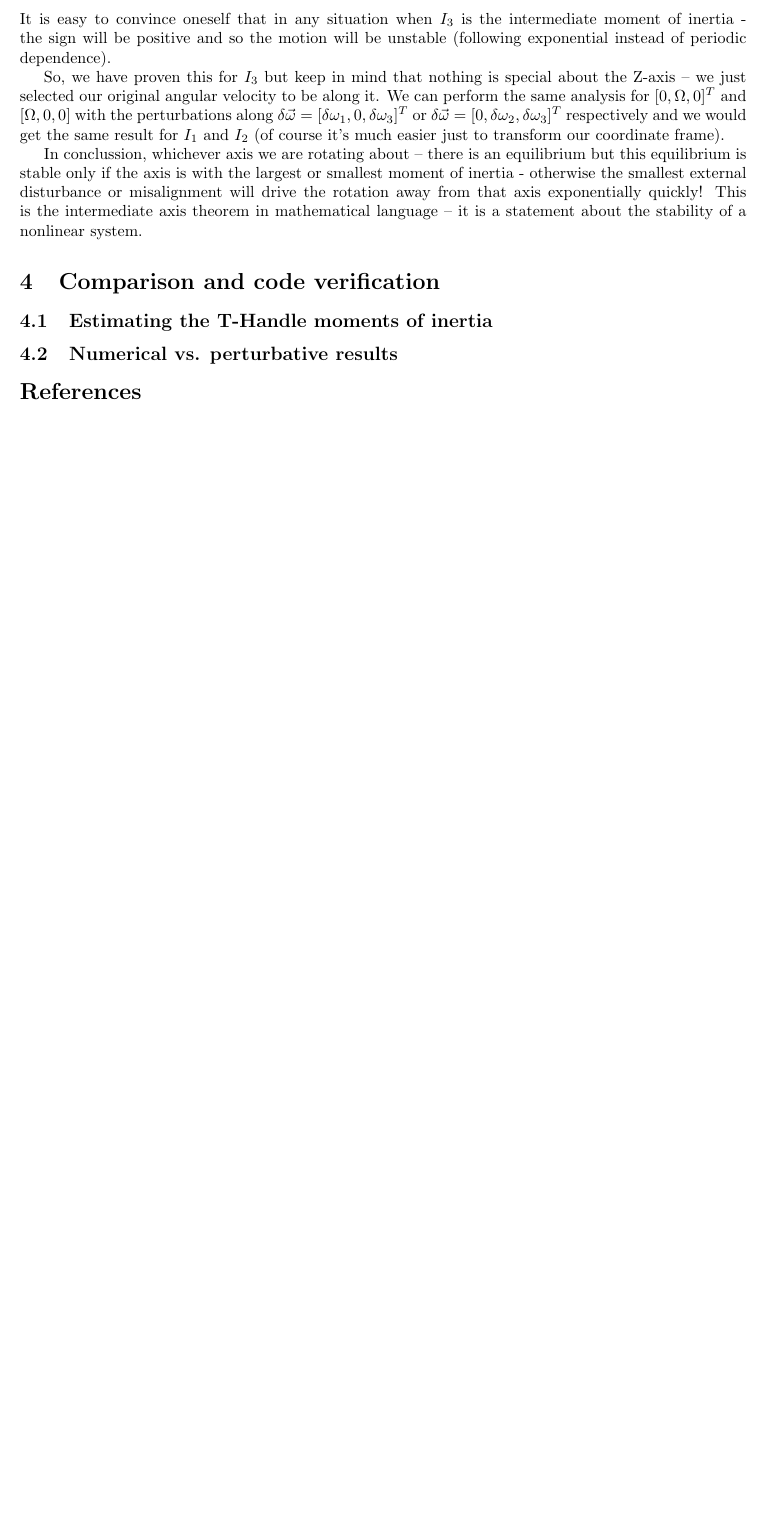
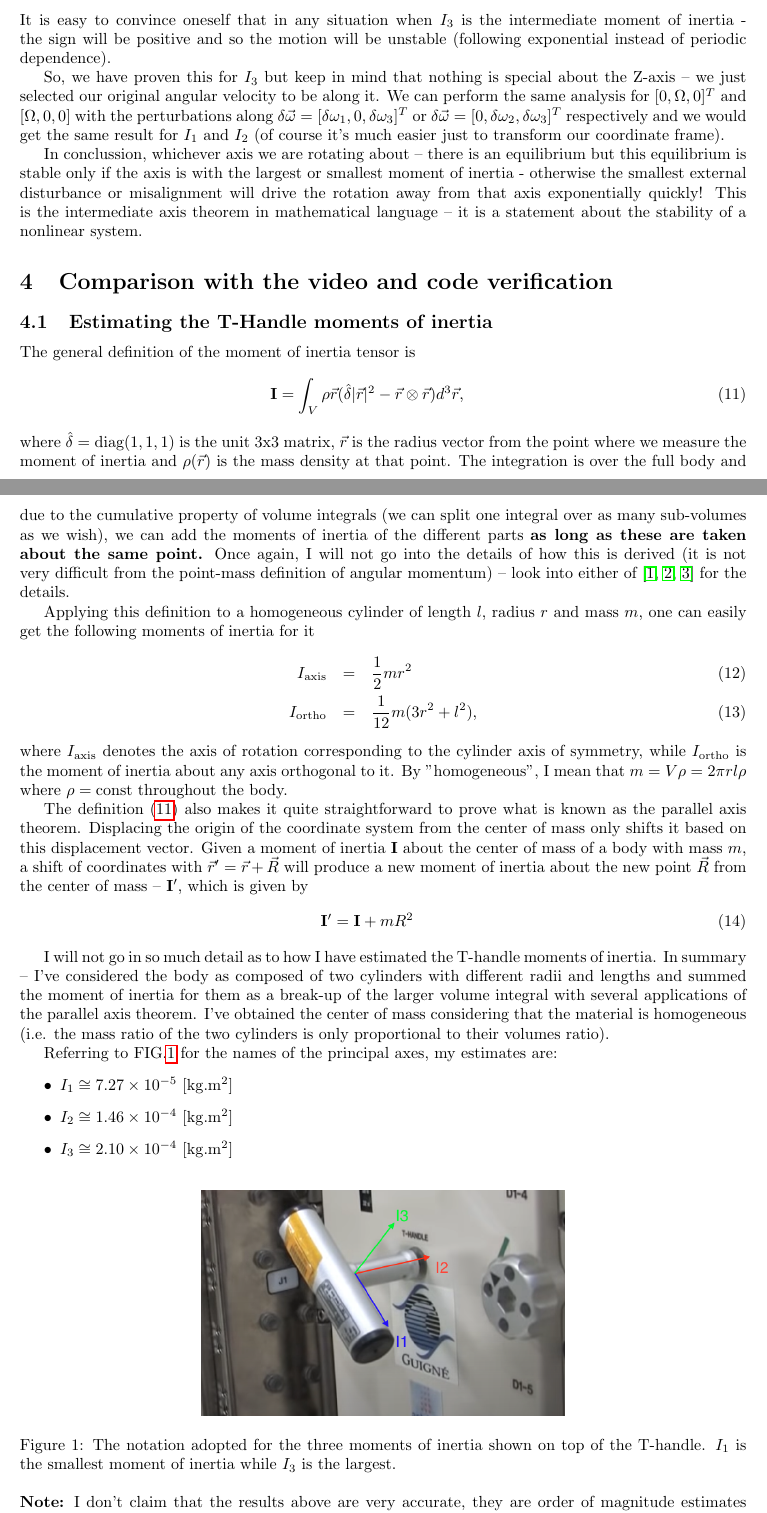
Before and after one commit to vidanchev/Intermediate_Axis, a LaTeX paper (Physics/Intermediate_Axis_Explanation.tex): part of page 4 of 4 before the commit and two parts of pages 4 and 5 of 7 after it, the two joined at a grey line, cut so that both start at the same text, the shorter picture padded with empty space. Compiled offline with pdfLaTeX.

```diff
--- a/Physics/Intermediate_Axis_Explanation.tex
+++ b/Physics/Intermediate_Axis_Explanation.tex
@@ -168,5 +170,48 @@
 	In conclussion, whichever axis we are rotating about -- there is an equilibrium but this equilibrium is stable only if the axis is with the largest or smallest moment of inertia - otherwise the smallest external disturbance or misalignment will drive the rotation away from that axis exponentially quickly!
 	This is the intermediate axis theorem in mathematical language -- it is a statement about the stability of a nonlinear system.
 
-	\section{Comparison and code verification}
+	\section{Comparison with the video and code verification}
+
 	\subsection{Estimating the T-Handle moments of inertia}
+
+	The general definition of the moment of inertia tensor is
+	\begin{eqnarray}\label{moi_definition}
+		\mathbf{I} = \int_{V} \rho{\vec{r}}( \hat{ \delta } |\vec{r}|^2 - \vec{r} \otimes \vec{r} ) d^3 \vec{r},
+	\end{eqnarray}
+	where $\hat{\delta} = \mathrm{diag( 1 , 1 , 1 )}$ is the unit 3x3 matrix, $\vec{r}$ is the radius vector from the point where we measure the moment of inertia and $\rho(\vec{r})$ is the mass density at that point.
+	The integration is over the full body and due to the cumulative property of volume integrals (we can split one integral over as many sub-volumes as we wish), we can add the moments of inertia of the different parts \textbf{as long as these are taken about the same point.}
+	Once again, I will not go into the details of how this is derived (it is not very difficult from the point-mass definition of angular momentum) -- look into either of \cite{David_Tong,Goldstein,ADCS_bible} for the details.
+
+	Applying this definition to a homogeneous cylinder of length $l$, radius $r$ and mass $m$, one can easily get the following moments of inertia for it
+	\begin{eqnarray}
+		I_{\mathrm{axis}} &=& \frac{1}{2} m r^2 \\
+		I_{\mathrm{ortho}} &=& \frac{1}{12}m( 3r^2 + l^2 ),
+	\end{eqnarray}
+	where $I_{\mathrm{axis}}$ denotes the axis of rotation corresponding to the cylinder axis of symmetry, while $I_{\mathrm{ortho}}$ is the moment of inertia about any axis orthogonal to it.
+	By "homogeneous", I mean that $m = V\rho = 2\pi r l \rho$ where $\rho = \mathrm{const}$ throughout the body.
+
+	The definition \eqref{moi_definition} also makes it quite straightforward to prove what is known as the parallel axis theorem.
+	Displacing the origin of the coordinate system from the center of mass only shifts it based on this displacement vector.
+	Given a moment of inertia $\mathbf{I}$ about the center of mass of a body with mass $m$, a shift of coordinates with $\vec{r}' = \vec{r} + \vec{R}$ will produce a new moment of inertia about the new point $\vec{R}$ from the center of mass -- $\mathbf{I}'$, which is given by
+	\begin{eqnarray}
+		\mathbf{I}' = \mathbf{I} + mR^2
+	\end{eqnarray}
+
+	I will not go in so much detail as to how I have estimated the T-handle moments of inertia.
+	In summary -- I've considered the body as composed of two cylinders with different radii and lengths and summed the moment of inertia for them as a break-up of the larger volume integral with several applications of the parallel axis theorem.
+	I've obtained the center of mass considering that the material is homogeneous (i.e. the mass ratio of the two cylinders is only proportional to their volumes ratio).
+
+	Referring to FIG.\ref{T_handle_axes} for the names of the principal axes, my estimates are:
+	\begin{itemize}
+		\item $I_1 \cong 7.27 \times 10^{-5} \ [\mathrm{kg.m^2}]$
+		\item $I_2 \cong 1.46 \times 10^{-4} \ [\mathrm{kg.m^2}]$
+		\item $I_3 \cong 2.10 \times 10^{-4} \ [\mathrm{kg.m^2}]$
+	\end{itemize}
+
+	\begin{figure}[ht]
+		\centering
+		\includegraphics[width=0.5\textwidth]{T_handle_axes.png}
+		\caption{The notation adopted for the three moments of inertia shown on top of the T-handle. $I_1$ is the smallest moment of inertia while $I_3$ is the largest.}\label{T_handle_axes}
+	\end{figure}
+
+	\noindent \textbf{Note:} I don't claim that the results above are very accurate, they are order of magnitude estimates based on sizes I can judge from the screen.
@@ -176,3 +227,4 @@
+	\newpage
 	\begin{thebibliography}{9}
 
 	\bibitem{David_Tong}
```
Also changed, not shown: Code/Parameters_and_Constants.py (+6 -3 lines), Code/Test_Environment.py (+3 -2 lines), Physics/Intermediate_Axis_Explanation.pdf, Physics/T_handle_axes.png (added), README.md, Results/2D_Plot.png (renamed from Code/2D_Plot.png), Physics/Intermediate_Axis_Explanation.tex (12 more changed lines), 10 other files.
